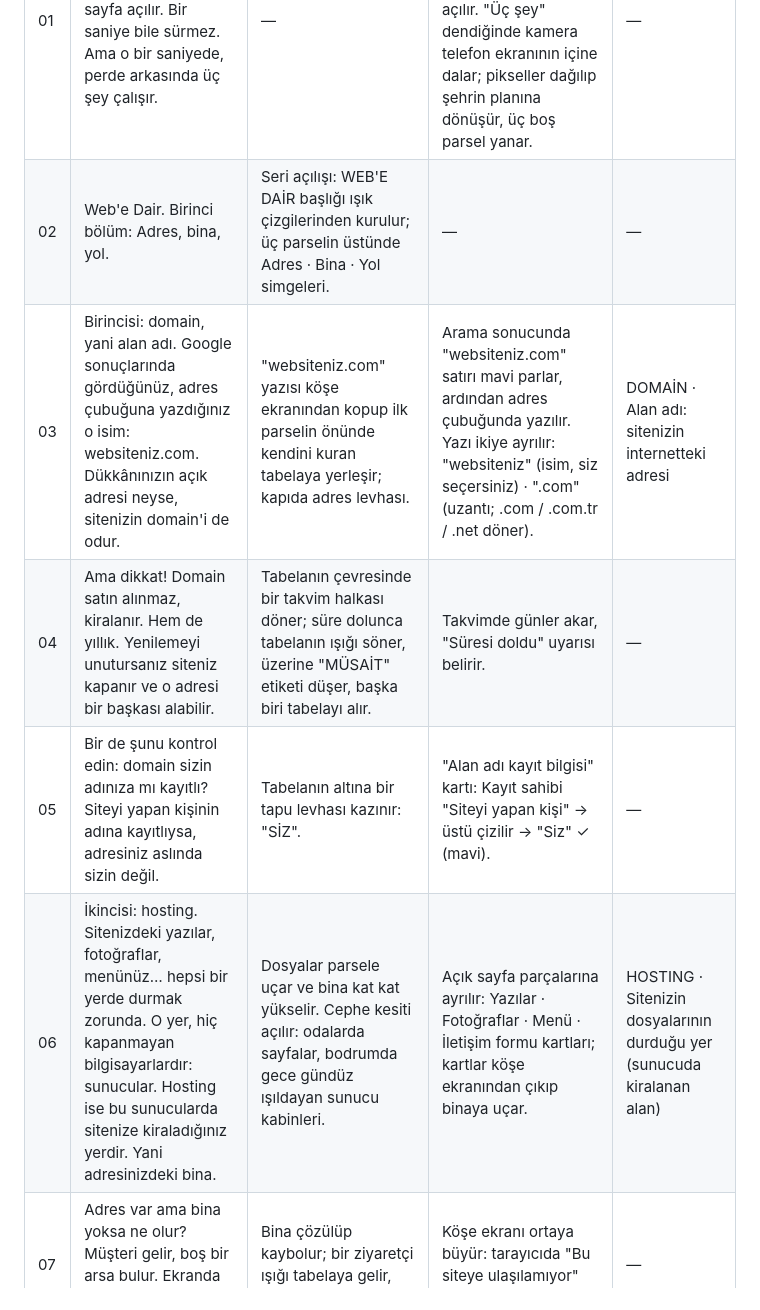
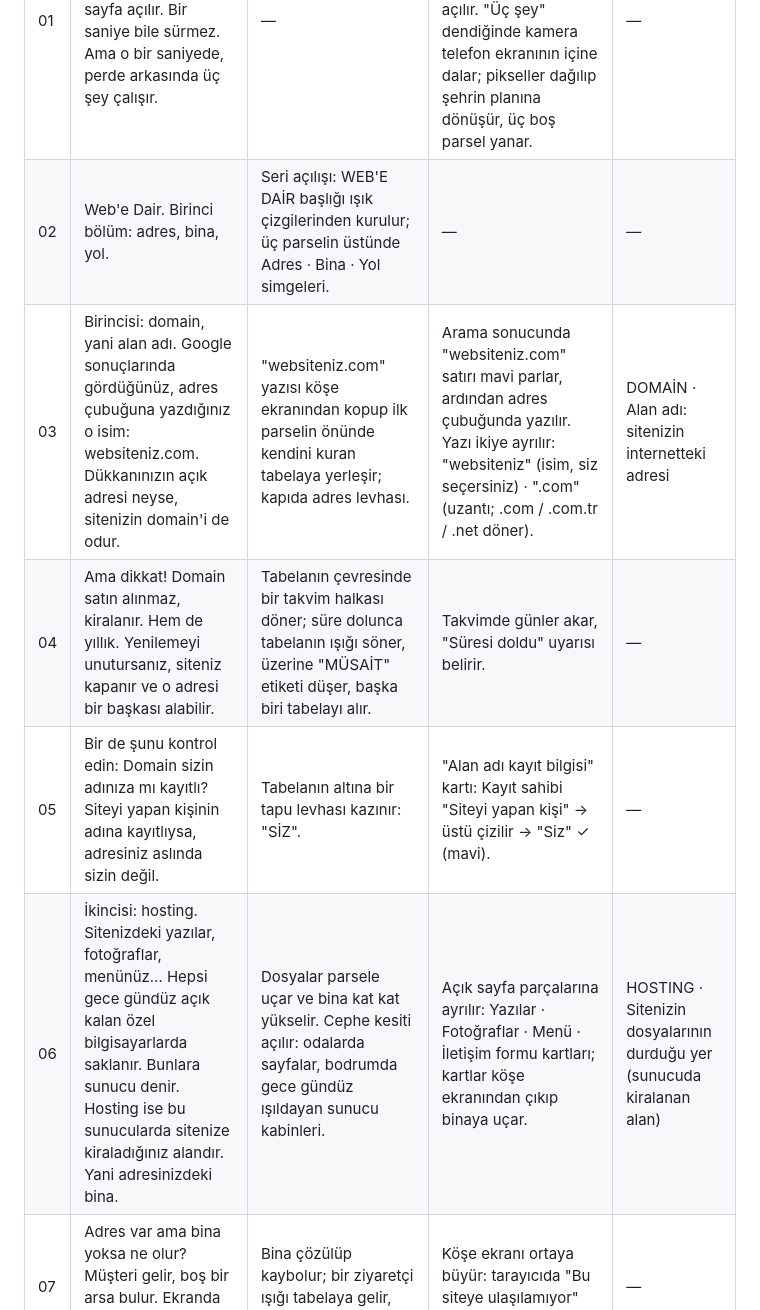
Before and after one commit to ulasx35/x, a Markdown page: fentra-webe-dair/senaryo/bolum-01.md, the part around one of its changes. GitHub-like rendering.

```diff
--- a/fentra-webe-dair/senaryo/bolum-01.md
+++ b/fentra-webe-dair/senaryo/bolum-01.md
@@ -24,9 +24,9 @@ Hedef: Hiç bilmeyen biri izlediğinde "şimdi anladım" demeli. Her kavram iki
 | # | Anlatım (altyazı metni) | Şehir (benzetme) | Gerçekte (köşe ekranı) | Terim kartı |
 |---|---|---|---|---|
 | 01 | Google'a yazarsınız, bir siteye dokunursunuz ve sayfa açılır. Bir saniye bile sürmez. Ama o bir saniyede, perde arkasında üç şey çalışır. | — | Ekranın ortasında telefon: aramaya "websiteniz" yazılır, sonuç çıkar, dokunulur, sayfa açılır. "Üç şey" dendiğinde kamera telefon ekranının içine dalar; pikseller dağılıp şehrin planına dönüşür, üç boş parsel yanar. | — |
-| 02 | Web'e Dair. Birinci bölüm: Adres, bina, yol. | Seri açılışı: WEB'E DAİR başlığı ışık çizgilerinden kurulur; üç parselin üstünde Adres · Bina · Yol simgeleri. | — | — |
-| 03 | Birincisi: domain, yani alan adı. Google sonuçlarında gördüğünüz, adres çubuğuna yazdığınız o isim: websiteniz.com. Dükkânınızın açık adresi neyse, sitenizin domain'i de odur. | "websiteniz.com" yazısı köşe ekranından kopup ilk parselin önünde kendini kuran tabelaya yerleşir; kapıda adres levhası. | Arama sonucunda "websiteniz.com" satırı mavi parlar, ardından adres çubuğunda yazılır. Yazı ikiye ayrılır: "websiteniz" (isim, siz seçersiniz) · ".com" (uzantı; .com / .com.tr / .net döner). | DOMAİN · Alan adı: sitenizin internetteki adresi |
-| 04 | Ama dikkat! Domain satın alınmaz, kiralanır. Hem de yıllık. Yenilemeyi unutursanız siteniz kapanır ve o adresi bir başkası alabilir. | Tabelanın çevresinde bir takvim halkası döner; süre dolunca tabelanın ışığı söner, üzerine "MÜSAİT" etiketi düşer, başka biri tabelayı alır. | Takvimde günler akar, "Süresi doldu" uyarısı belirir. | — |
-| 05 | Bir de şunu kontrol edin: domain sizin adınıza mı kayıtlı? Siteyi yapan kişinin adına kayıtlıysa, adresiniz aslında sizin değil. | Tabelanın altına bir tapu levhası kazınır: "SİZ". | "Alan adı kayıt bilgisi" kartı: Kayıt sahibi "Siteyi yapan kişi" → üstü çizilir → "Siz" ✓ (mavi). | — |
-| 06 | İkincisi: hosting. Sitenizdeki yazılar, fotoğraflar, menünüz… hepsi bir yerde durmak zorunda. O yer, hiç kapanmayan bilgisayarlardır: sunucular. Hosting ise bu sunucularda sitenize kiraladığınız yerdir. Yani adresinizdeki bina. | Dosyalar parsele uçar ve bina kat kat yükselir. Cephe kesiti açılır: odalarda sayfalar, bodrumda gece gündüz ışıldayan sunucu kabinleri. | Açık sayfa parçalarına ayrılır: Yazılar · Fotoğraflar · Menü · İletişim formu kartları; kartlar köşe ekranından çıkıp binaya uçar. | HOSTING · Sitenizin dosyalarının durduğu yer (sunucuda kiralanan alan) |
+| 02 | Web'e Dair. Birinci bölüm: adres, bina, yol. | Seri açılışı: WEB'E DAİR başlığı ışık çizgilerinden kurulur; üç parselin üstünde Adres · Bina · Yol simgeleri. | — | — |
+| 03 | Birincisi: domain, yani alan adı. Google sonuçlarında gördüğünüz, adres çubuğuna yazdığınız o isim: websiteniz.com. Dükkanınızın açık adresi neyse, sitenizin domain'i de odur. | "websiteniz.com" yazısı köşe ekranından kopup ilk parselin önünde kendini kuran tabelaya yerleşir; kapıda adres levhası. | Arama sonucunda "websiteniz.com" satırı mavi parlar, ardından adres çubuğunda yazılır. Yazı ikiye ayrılır: "websiteniz" (isim, siz seçersiniz) · ".com" (uzantı; .com / .com.tr / .net döner). | DOMAİN · Alan adı: sitenizin internetteki adresi |
+| 04 | Ama dikkat! Domain satın alınmaz, kiralanır. Hem de yıllık. Yenilemeyi unutursanız, siteniz kapanır ve o adresi bir başkası alabilir. | Tabelanın çevresinde bir takvim halkası döner; süre dolunca tabelanın ışığı söner, üzerine "MÜSAİT" etiketi düşer, başka biri tabelayı alır. | Takvimde günler akar, "Süresi doldu" uyarısı belirir. | — |
+| 05 | Bir de şunu kontrol edin: Domain sizin adınıza mı kayıtlı? Siteyi yapan kişinin adına kayıtlıysa, adresiniz aslında sizin değil. | Tabelanın altına bir tapu levhası kazınır: "SİZ". | "Alan adı kayıt bilgisi" kartı: Kayıt sahibi "Siteyi yapan kişi" → üstü çizilir → "Siz" ✓ (mavi). | — |
+| 06 | İkincisi: hosting. Sitenizdeki yazılar, fotoğraflar, menünüz... Hepsi gece gündüz açık kalan özel bilgisayarlarda saklanır. Bunlara sunucu denir. Hosting ise bu sunucularda sitenize kiraladığınız alandır. Yani adresinizdeki bina. | Dosyalar parsele uçar ve bina kat kat yükselir. Cephe kesiti açılır: odalarda sayfalar, bodrumda gece gündüz ışıldayan sunucu kabinleri. | Açık sayfa parçalarına ayrılır: Yazılar · Fotoğraflar · Menü · İletişim formu kartları; kartlar köşe ekranından çıkıp binaya uçar. | HOSTING · Sitenizin dosyalarının durduğu yer (sunucuda kiralanan alan) |
 | 07 | Adres var ama bina yoksa ne olur? Müşteri gelir, boş bir arsa bulur. Ekranda da şunu görür: "Bu siteye ulaşılamıyor." | Bina çözülüp kaybolur; bir ziyaretçi ışığı tabelaya gelir, arkasında boş arsa. | Köşe ekranı ortaya büyür: tarayıcıda "Bu siteye ulaşılamıyor" hata sayfası. | — |
```
Also changed, not shown: other parts of fentra-webe-dair/senaryo/bolum-01.md (+19 -43 lines).
